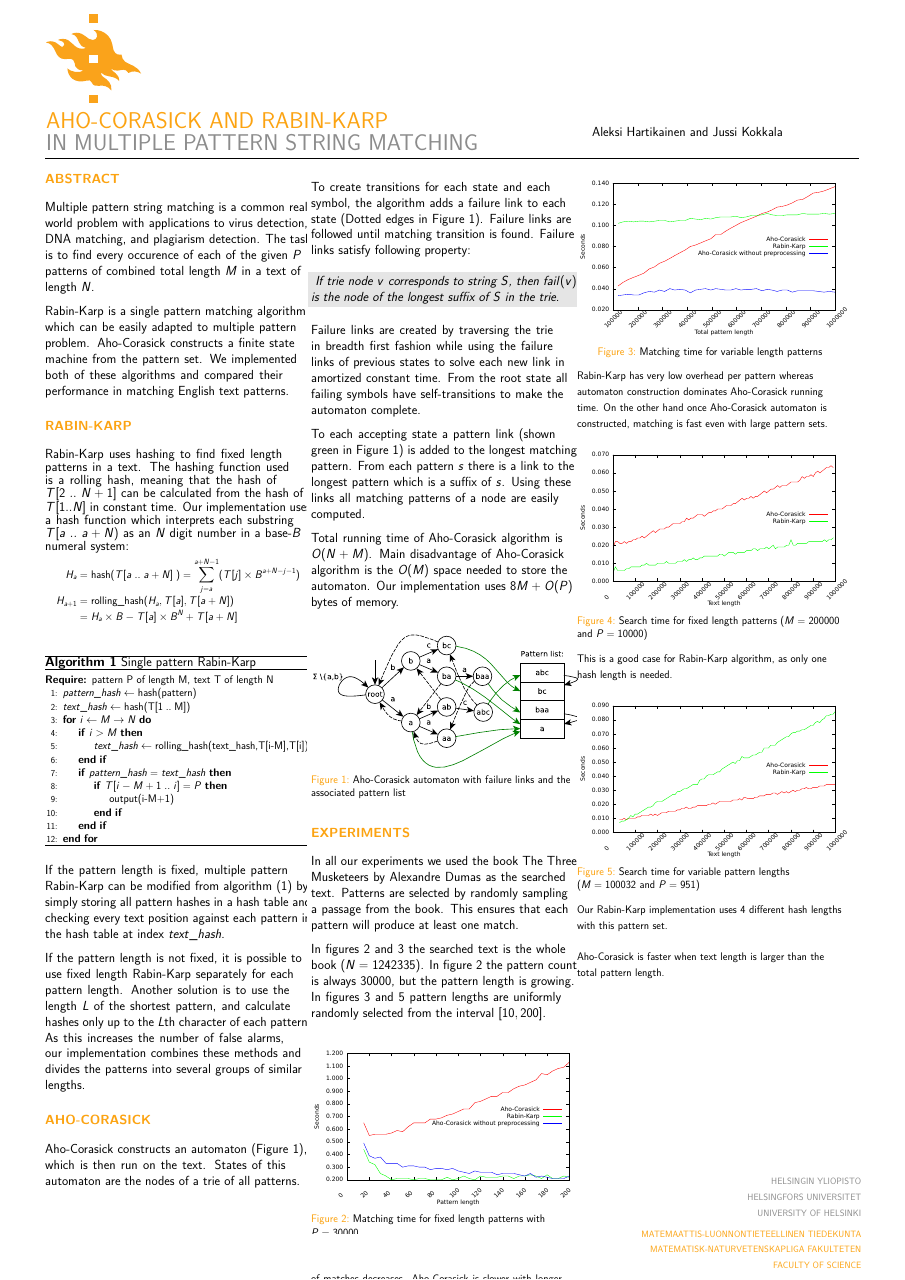
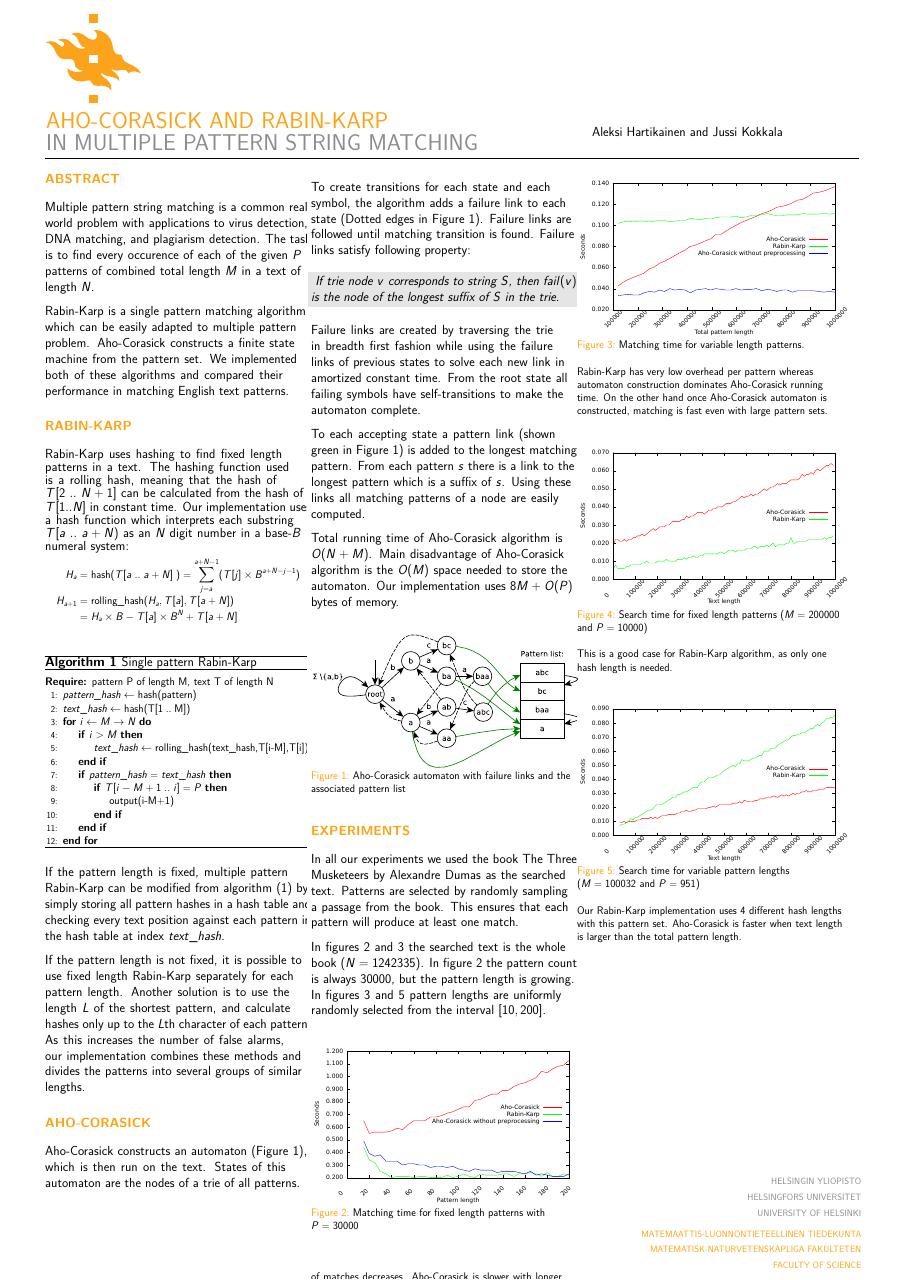
Before and after one commit to ahartik/string_processing_project, a LaTeX poster (hyposter/poster.tex): the whole page. Compiled offline with pdfLaTeX.

Commit message:
Fix kuvatekstit
Second column is too long

```diff
--- a/hyposter/poster.tex
+++ b/hyposter/poster.tex
@@ -8,7 +8,8 @@
 \usepackage{lmodern}
 \usepackage{exscale}
 \usepackage{amsmath,amsthm, amssymb, latexsym}
-%\usepackage{caption}
+\usepackage{caption}
+
 \usepackage{algorithm}
 \usepackage{xcolor}
 \usepackage{framed}
@@ -213,21 +214,21 @@ Aho-Corasick is slower with longer patterns due to automaton construction.
 \begin{figure}
 {\centering
  \includegraphics[width=25cm]{var_len.pdf}
-\caption{Matching time for variable length patterns}
-\label{fig:var_len}
-}
-\end{figure}
-
-\begin{small}
-\centering
+\caption[Matching time for variable length patterns]
 {
+Matching time for variable length patterns.
+\newline
+\newline
 Rabin-Karp has very low overhead per pattern whereas
 automaton construction dominates
 Aho-Corasick running time.
 On the other hand once Aho-Corasick automaton is constructed,
 matching is fast even with large pattern sets.
 }
-\end{small}
+\label{fig:var_len}
+}
+\end{figure}
+
 
 
 \begin{figure}
```
Also changed, not shown: hyposter/poster.tex (17 more changed lines).
